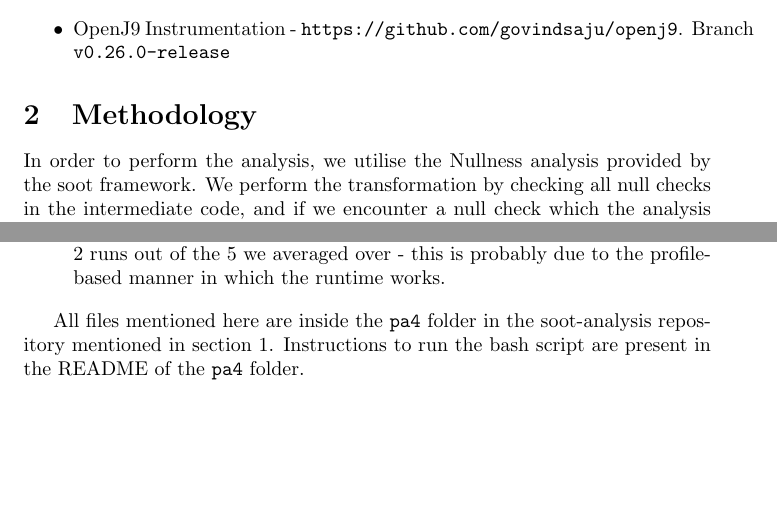
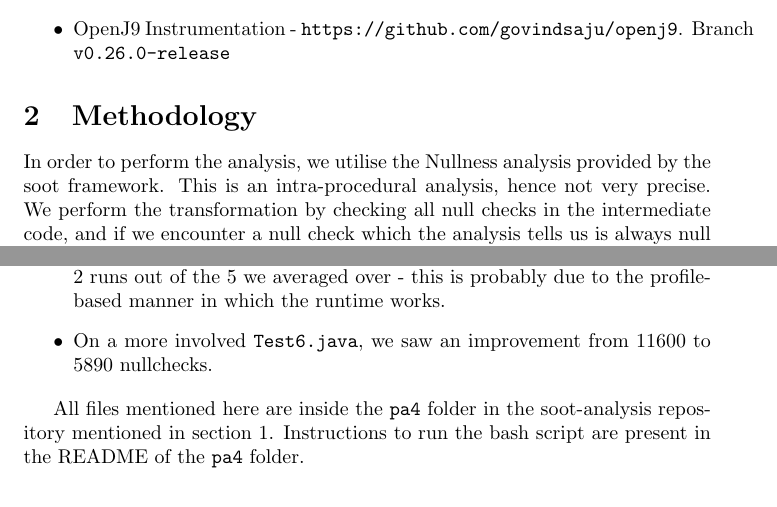
Before and after one commit to virendrakabra14/CS6004_A4, a LaTeX document (report/main.tex): two parts of pages 1 and 2 of 2, joined at a grey line, cut so that both start at the same text, the shorter picture padded with empty space. Compiled offline with pdfLaTeX.

Commit message:
update report

```diff
--- a/report/main.tex
+++ b/report/main.tex
@@ -19,7 +19,7 @@ We have chosen to perform the null check analysis and subsequently remove redund
 \end{itemize}
 
 \section{Methodology}
-In order to perform the analysis, we utilise the Nullness analysis provided by the soot framework. We perform the transformation by checking all null checks in the intermediate code, and if we encounter a null check which the analysis tells us is always null or non null, then the redundant if statement is replaced directly with a goto/nop statement.
+In order to perform the analysis, we utilise the Nullness analysis provided by the soot framework. This is an intra-procedural analysis, hence not very precise. We perform the transformation by checking all null checks in the intermediate code, and if we encounter a null check which the analysis tells us is always null or non null, then the redundant if statement is replaced directly with a goto/nop statement.
 
 In order to evaluate the effectiveness of this, we modified the openj9 VM's bytecode interpreter. The main way we counted the number of nulls and non nulls was by intercepting the ifnull and ifnonnull handlers inside the bytecode. We added a print (j9tty\_printf) statement inside this to log the function (context) in which this statement was called, and utilised this to log the total number of calls to these functions and the number that was actually null / non null.
 
@@ -34,6 +34,7 @@ A point to note here is that a large number of JVM functionalities use these fun
 \item The results are as follows: The original bytecode consisted of $9$ ifnull / ifnonnull checks, whereas bytecode from our transformed class consisted of only $1$ such check.
 \item We also tried a timing-benchmark with \texttt{System.nanotime} but it was not always better for \texttt{Test4.java} with \texttt{main} looping $10^6$ times - this was probably due to efficient CPU-branch-prediction.
 \item To make this harder, we randomized test function calls in \texttt{Test5.java}. Over $10^6$ calls and averaged over $5$ runs, there was an improvement of $4.47\%$ from 40.237ms to 38.437ms. Interestingly, in this case, we got much greater gains without interpreter mode: $27.92\%$, arising mostly from $2$ runs out of the $5$ we averaged over - this is probably due to the profile-based manner in which the runtime works.
+\item On a more involved \texttt{Test6.java}, we saw an improvement from $11600$ to $5890$ nullchecks.
 \end{itemize}
 
 All files mentioned here are inside the \texttt{pa4} folder in the soot-analysis repository mentioned in section 1. Instructions to run the bash script are present in the README of the \texttt{pa4} folder.
```
Also changed, not shown: report/report.pdf.
